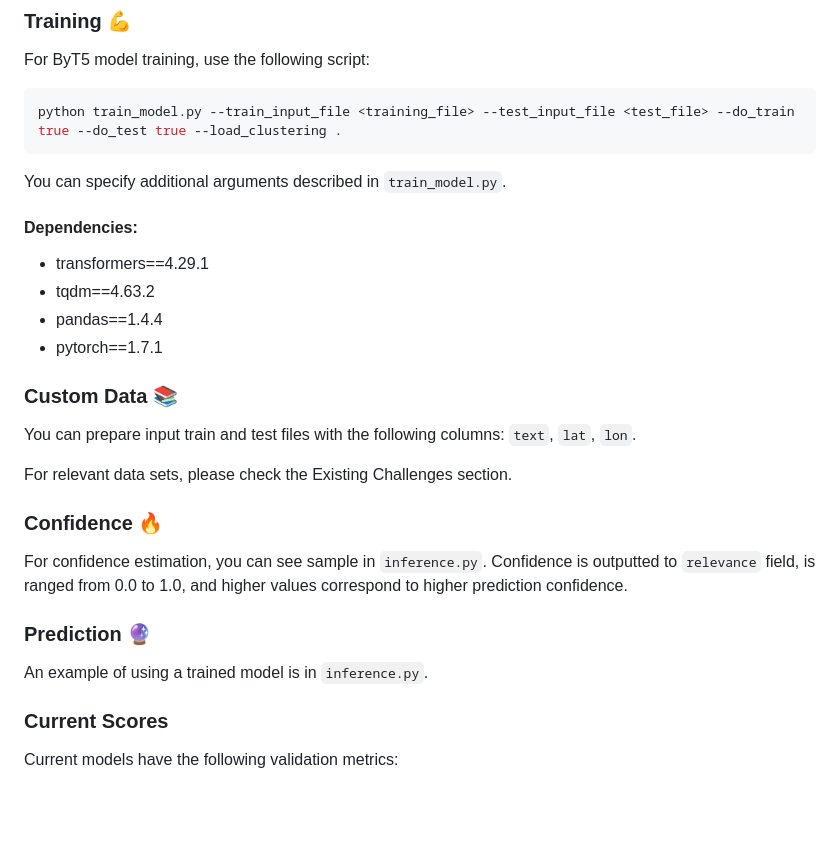
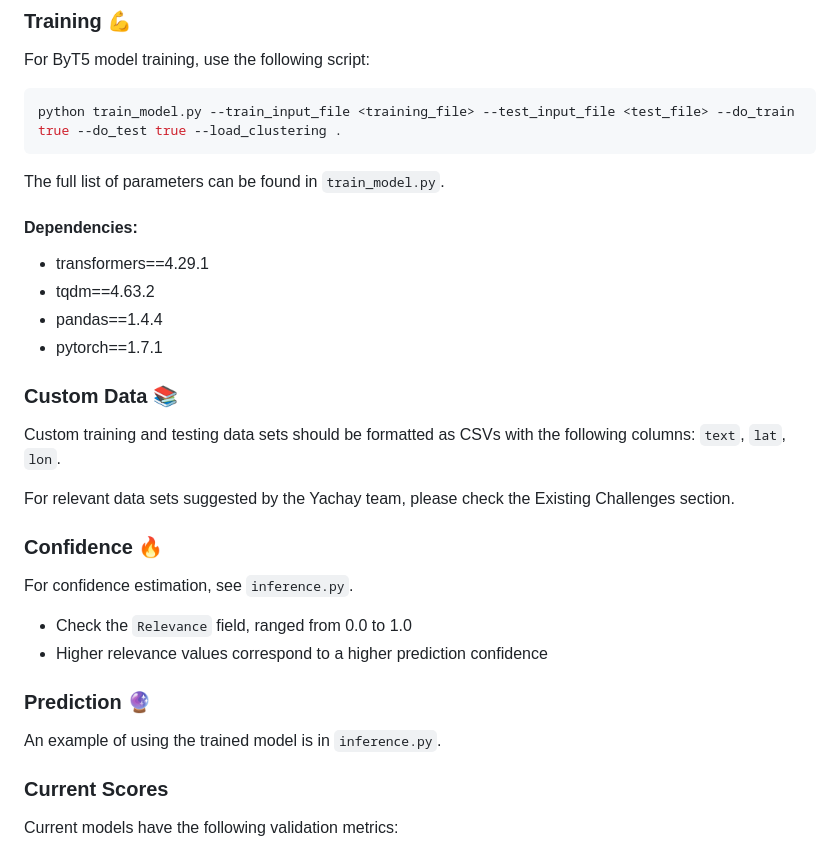
Before and after one commit to Yachay-AI/byt5-geotagging, a Markdown page: byt5_model/README.md, the part around the change. Rendered like a GitHub page; blank space fills up the shorter version.

Commit message:
Update README.md
minor edits

````diff
--- a/byt5_model/README.md
+++ b/byt5_model/README.md
@@ -33,7 +33,7 @@ For ByT5 model training, use the following script:
 python train_model.py --train_input_file <training_file> --test_input_file <test_file> --do_train true --do_test true --load_clustering .
 ```
 
-You can specify additional arguments described in `train_model.py`.
+The full list of parameters can be found in `train_model.py`.
 
 #### Dependencies:
 - transformers==4.29.1
@@ -42,15 +42,17 @@ You can specify additional arguments described in `train_model.py`.
 - pytorch==1.7.1
 
 ### Custom Data 📚
-You can prepare input train and test files with the following columns: `text`, `lat`, `lon`.
+Custom training and testing data sets should be formatted as CSVs with the following columns: `text`, `lat`, `lon`.
 
-For relevant data sets, please check the Existing Challenges section.
+For relevant data sets suggested by the Yachay team, please check the Existing Challenges section.
 
 ### Confidence 🔥
-For confidence estimation, you can see sample in `inference.py`. Confidence is outputted to `relevance` field, is ranged from 0.0 to 1.0, and higher values correspond to higher prediction confidence.
+For confidence estimation, see `inference.py`.
+- Check the `Relevance` field, ranged from 0.0 to 1.0
+- Higher relevance values correspond to a higher prediction confidence
 
 ### Prediction 🔮
-An example of using a trained model is in `inference.py`.
+An example of using the trained model is in `inference.py`.
 
 ### Current Scores
 Current models have the following validation metrics:
````
